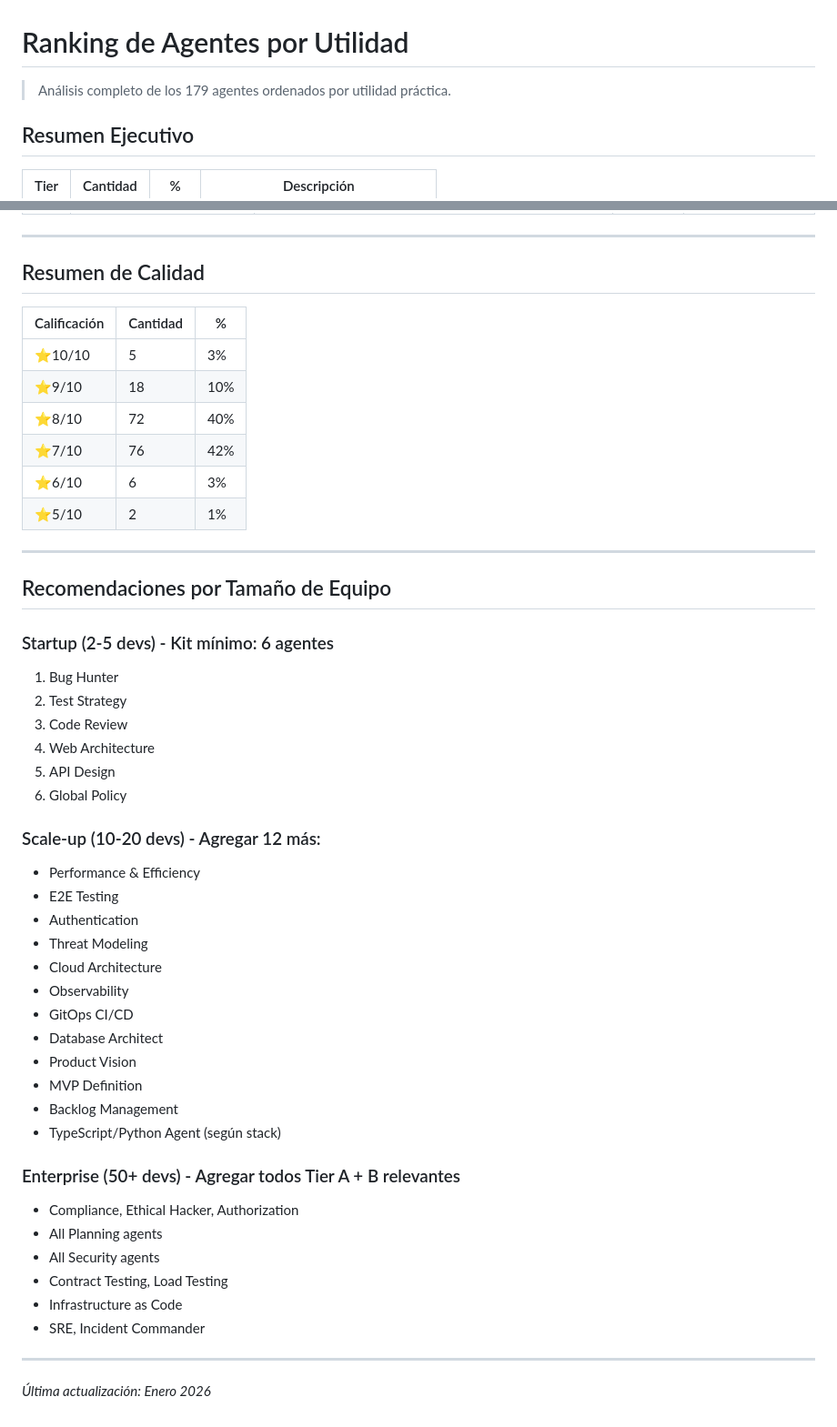
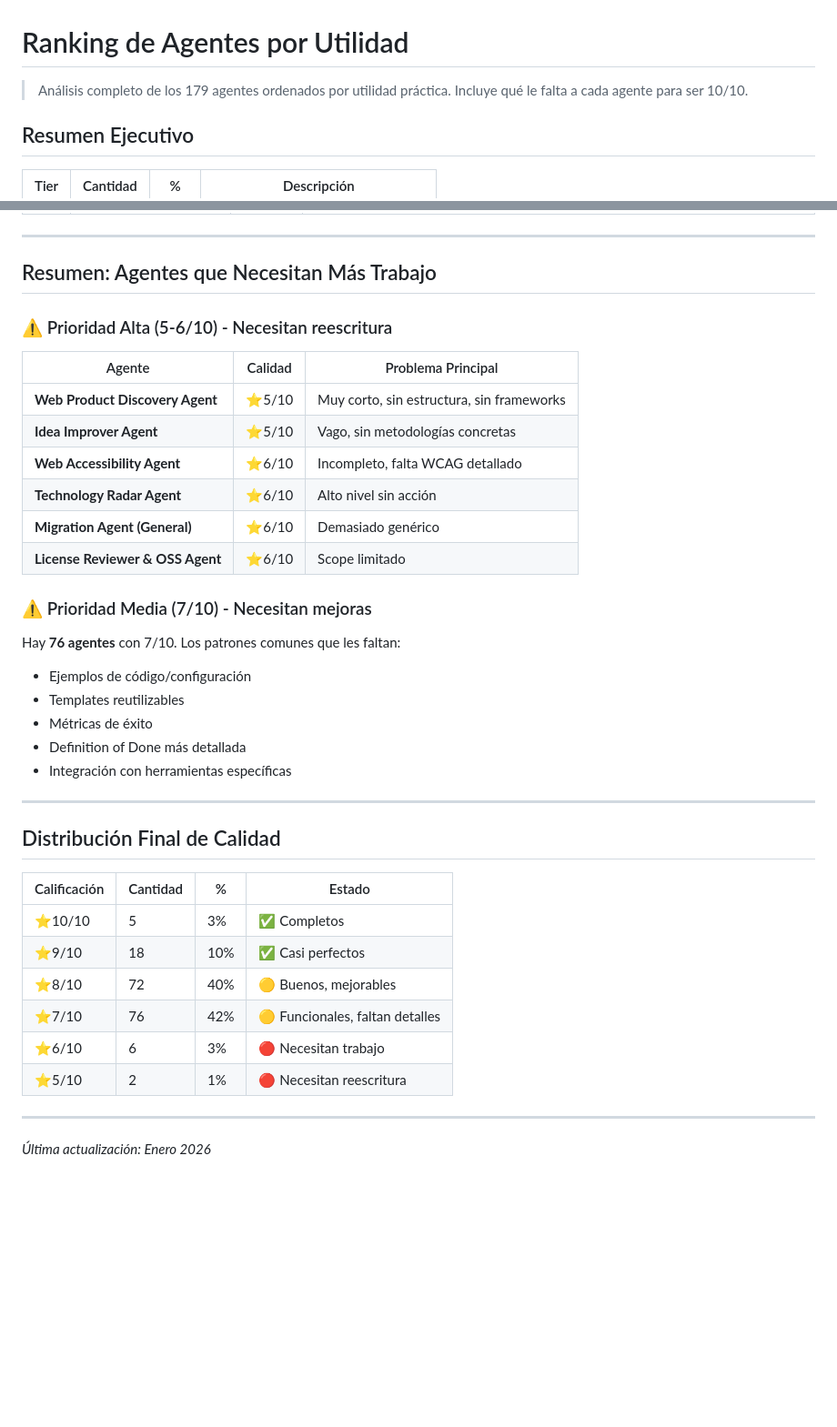
Before and after one commit to AlexaieDev/Agentic_configurations, a Markdown page: docs/agent-ranking.md, 2 parts joined by grey strips. Shown at 91% size. Drawn GitHub-style; blank space fills up the shorter version.

```diff
--- a/docs/agent-ranking.md
+++ b/docs/agent-ranking.md
@@ -1,6 +1,7 @@
 # Ranking de Agentes por Utilidad
 
 > Análisis completo de los 179 agentes ordenados por utilidad práctica.
+> Incluye qué le falta a cada agente para ser 10/10.
 
 ## Resumen Ejecutivo
 
@@ -292,50 +293,40 @@
 
 ---
 
-## Resumen de Calidad
+## Resumen: Agentes que Necesitan Más Trabajo
 
-| Calificación | Cantidad | % |
-|--------------|----------|---|
-| ⭐10/10 | 5 | 3% |
-| ⭐9/10 | 18 | 10% |
-| ⭐8/10 | 72 | 40% |
-| ⭐7/10 | 76 | 42% |
-| ⭐6/10 | 6 | 3% |
-| ⭐5/10 | 2 | 1% |
+### ⚠️ Prioridad Alta (5-6/10) - Necesitan reescritura
+
+| Agente | Calidad | Problema Principal |
+|--------|---------|-------------------|
+| **Web Product Discovery Agent** | ⭐5/10 | Muy corto, sin estructura, sin frameworks |
+| **Idea Improver Agent** | ⭐5/10 | Vago, sin metodologías concretas |
+| **Web Accessibility Agent** | ⭐6/10 | Incompleto, falta WCAG detallado |
+| **Technology Radar Agent** | ⭐6/10 | Alto nivel sin acción |
+| **Migration Agent (General)** | ⭐6/10 | Demasiado genérico |
+| **License Reviewer & OSS Agent** | ⭐6/10 | Scope limitado |
+
+### ⚠️ Prioridad Media (7/10) - Necesitan mejoras
+
+Hay **76 agentes** con 7/10. Los patrones comunes que les faltan:
+- Ejemplos de código/configuración
+- Templates reutilizables
+- Métricas de éxito
+- Definition of Done más detallada
+- Integración con herramientas específicas
 
 ---
 
-## Recomendaciones por Tamaño de Equipo
+## Distribución Final de Calidad
 
-### Startup (2-5 devs) - Kit mínimo: 6 agentes
-1. Bug Hunter
-2. Test Strategy
-3. Code Review
-4. Web Architecture
-5. API Design
-6. Global Policy
-
-### Scale-up (10-20 devs) - Agregar 12 más:
-- Performance & Efficiency
-- E2E Testing
-- Authentication
-- Threat Modeling
-- Cloud Architecture
-- Observability
-- GitOps CI/CD
-- Database Architect
-- Product Vision
-- MVP Definition
-- Backlog Management
-- TypeScript/Python Agent (según stack)
-
-### Enterprise (50+ devs) - Agregar todos Tier A + B relevantes
-- Compliance, Ethical Hacker, Authorization
-- All Planning agents
-- All Security agents
-- Contract Testing, Load Testing
-- Infrastructure as Code
-- SRE, Incident Commander
+| Calificación | Cantidad | % | Estado |
+|--------------|----------|---|--------|
+| ⭐10/10 | 5 | 3% | ✅ Completos |
+| ⭐9/10 | 18 | 10% | ✅ Casi perfectos |
+| ⭐8/10 | 72 | 40% | 🟡 Buenos, mejorables |
+| ⭐7/10 | 76 | 42% | 🟡 Funcionales, faltan detalles |
+| ⭐6/10 | 6 | 3% | 🔴 Necesitan trabajo |
+| ⭐5/10 | 2 | 1% | 🔴 Necesitan reescritura |
 
 ---
 
```
Also changed, not shown: other parts of docs/agent-ranking.md (+217 -217 lines).
